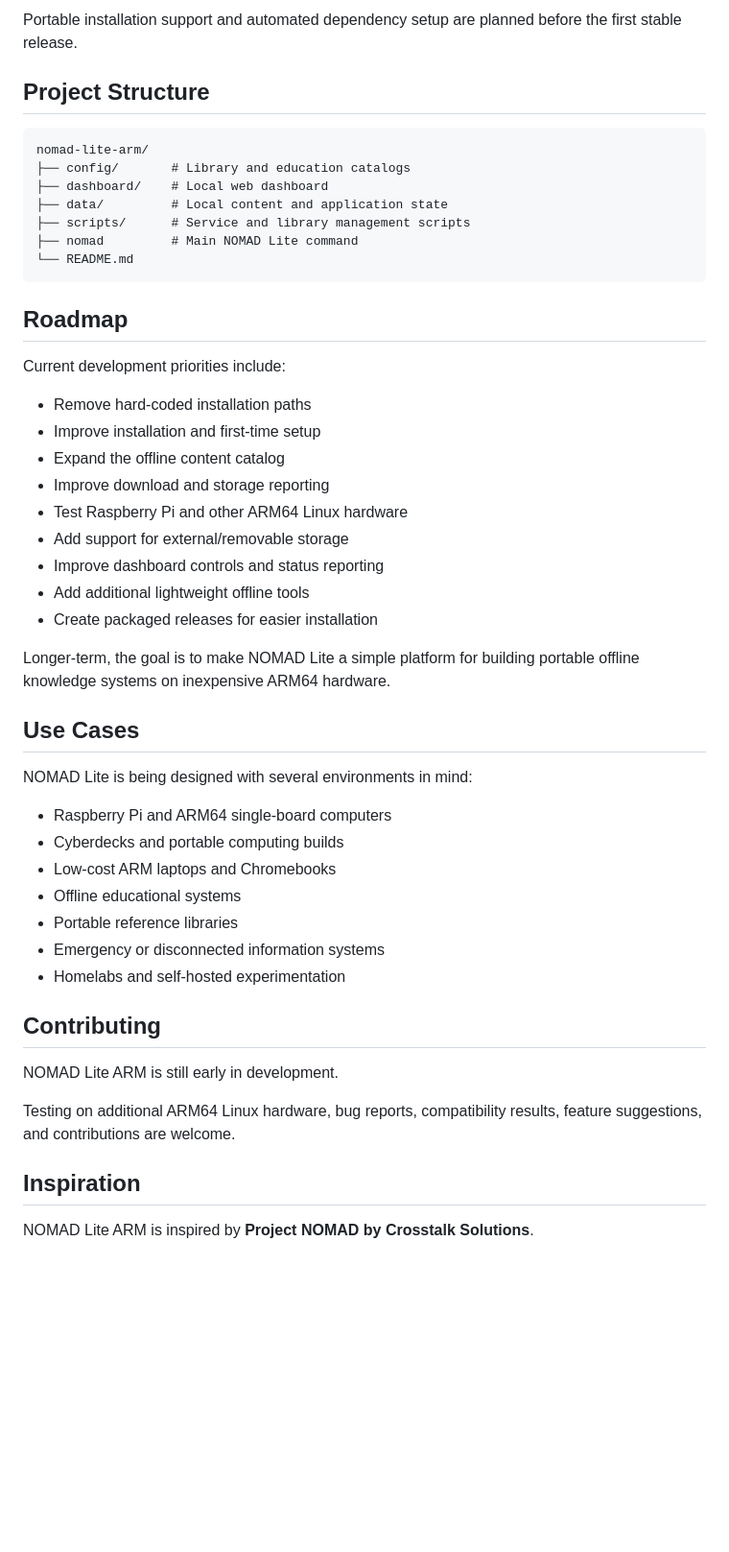
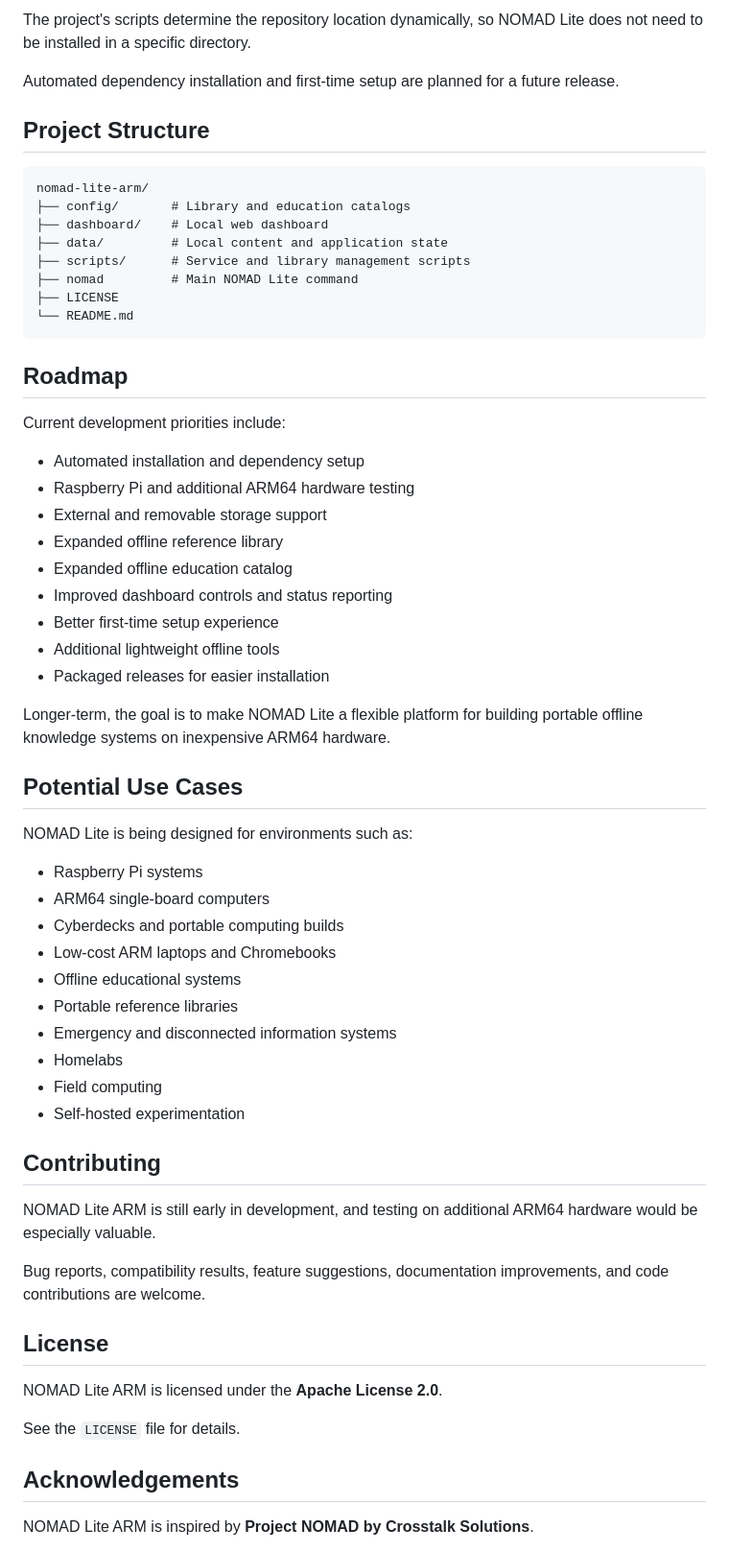
Before and after one commit to CarlopeFan77/nomad-lite-arm, a Markdown page: README.md, the part around one of its changes. Shown at 96% size. GitHub-like rendering; blank space fills up the shorter version.

````diff
--- a/README.md
+++ b/README.md
@@ -149,6 +156,8 @@ Some scripts still expect the project to exist at:
 ```
 
-Portable installation support and automated dependency setup are planned before the first stable release.
+The project's scripts determine the repository location dynamically, so NOMAD Lite does not need to be installed in a specific directory.
+
+Automated dependency installation and first-time setup are planned for a future release.
 
 ## Project Structure
 
@@ -159,6 +168,7 @@ nomad-lite-arm/
 ├── data/         # Local content and application state
 ├── scripts/      # Service and library management scripts
 ├── nomad         # Main NOMAD Lite command
+├── LICENSE
 └── README.md
 ```
 
@@ -166,37 +176,46 @@ nomad-lite-arm/
 
 Current development priorities include:
 
-* Remove hard-coded installation paths
-* Improve installation and first-time setup
-* Expand the offline content catalog
-* Improve download and storage reporting
-* Test Raspberry Pi and other ARM64 Linux hardware
-* Add support for external/removable storage
-* Improve dashboard controls and status reporting
-* Add additional lightweight offline tools
-* Create packaged releases for easier installation
+* Automated installation and dependency setup
+* Raspberry Pi and additional ARM64 hardware testing
+* External and removable storage support
+* Expanded offline reference library
+* Expanded offline education catalog
+* Improved dashboard controls and status reporting
+* Better first-time setup experience
+* Additional lightweight offline tools
+* Packaged releases for easier installation
 
-Longer-term, the goal is to make NOMAD Lite a simple platform for building portable offline knowledge systems on inexpensive ARM64 hardware.
+Longer-term, the goal is to make NOMAD Lite a flexible platform for building portable offline knowledge systems on inexpensive ARM64 hardware.
 
-## Use Cases
+## Potential Use Cases
 
-NOMAD Lite is being designed with several environments in mind:
+NOMAD Lite is being designed for environments such as:
 
-* Raspberry Pi and ARM64 single-board computers
+* Raspberry Pi systems
+* ARM64 single-board computers
 * Cyberdecks and portable computing builds
 * Low-cost ARM laptops and Chromebooks
 * Offline educational systems
 * Portable reference libraries
-* Emergency or disconnected information systems
-* Homelabs and self-hosted experimentation
+* Emergency and disconnected information systems
+* Homelabs
+* Field computing
+* Self-hosted experimentation
 
 ## Contributing
 
-NOMAD Lite ARM is still early in development.
+NOMAD Lite ARM is still early in development, and testing on additional ARM64 hardware would be especially valuable.
 
-Testing on additional ARM64 Linux hardware, bug reports, compatibility results, feature suggestions, and contributions are welcome.
+Bug reports, compatibility results, feature suggestions, documentation improvements, and code contributions are welcome.
 
-## Inspiration
+## License
+
+NOMAD Lite ARM is licensed under the **Apache License 2.0**.
+
+See the `LICENSE` file for details.
+
+## Acknowledgements
 
 NOMAD Lite ARM is inspired by **Project NOMAD by Crosstalk Solutions**.
 
````
Also changed, not shown: other parts of README.md (+75 -68 lines).
